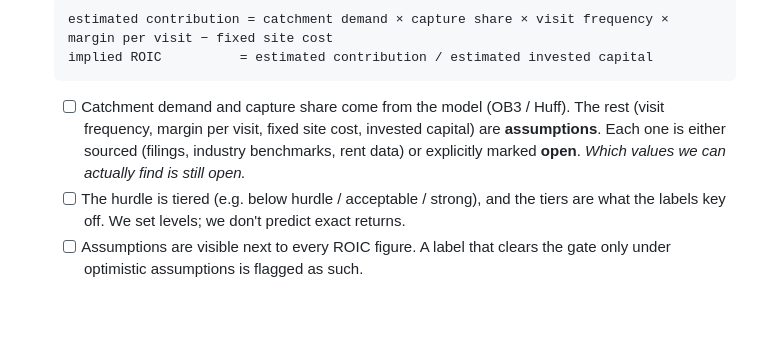
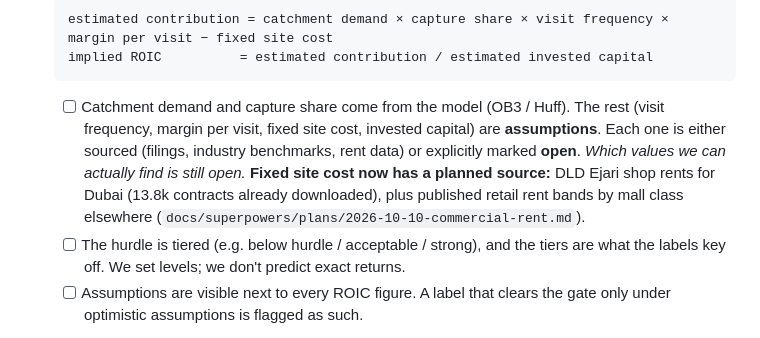
Before and after one commit to thenomadlad/2pz-ai-case-study, a Markdown page: RUBRIC.md, the part around the change. Drawn GitHub-style; blank space fills up the shorter version.

Commit message:
Plan: commercial rent (women per AED 1k of rent); RUBRIC OB5 points at it
Co-Authored-By: Claude Opus 5.5 <noreply@anthropic.com>

````diff
--- a/RUBRIC.md
+++ b/RUBRIC.md
@@ -326,7 +326,7 @@ Parts 1–6 ask whether we did what the brief asked. This part asks whether the
   estimated contribution = catchment demand × capture share × visit frequency × margin per visit − fixed site cost
   implied ROIC          = estimated contribution / estimated invested capital
   ```
-  - [ ] Catchment demand and capture share come from the model (OB3 / Huff). The rest (visit frequency, margin per visit, fixed site cost, invested capital) are **assumptions**. Each one is either sourced (filings, industry benchmarks, rent data) or explicitly marked **open**. *Which values we can actually find is still open.*
+  - [ ] Catchment demand and capture share come from the model (OB3 / Huff). The rest (visit frequency, margin per visit, fixed site cost, invested capital) are **assumptions**. Each one is either sourced (filings, industry benchmarks, rent data) or explicitly marked **open**. *Which values we can actually find is still open.* **Fixed site cost now has a planned source:** DLD Ejari shop rents for Dubai (13.8k contracts already downloaded), plus published retail rent bands by mall class elsewhere (`docs/superpowers/plans/2026-10-10-commercial-rent.md`).
   - [ ] The hurdle is tiered (e.g. below hurdle / acceptable / strong), and the tiers are what the labels key off. We set levels; we don't predict exact returns.
   - [ ] Assumptions are visible next to every ROIC figure. A label that clears the gate only under optimistic assumptions is flagged as such.
 
````
Also changed, not shown: 1 other file.
